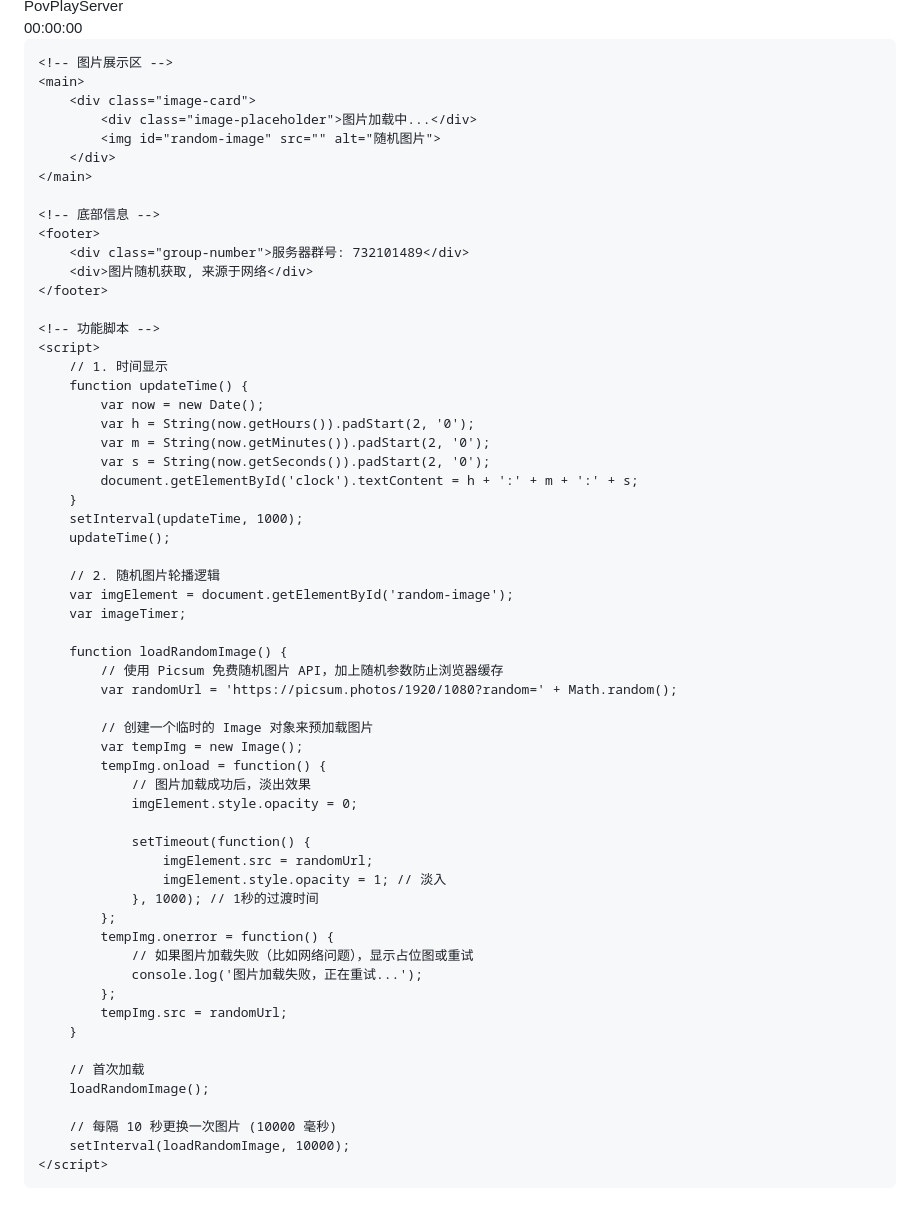
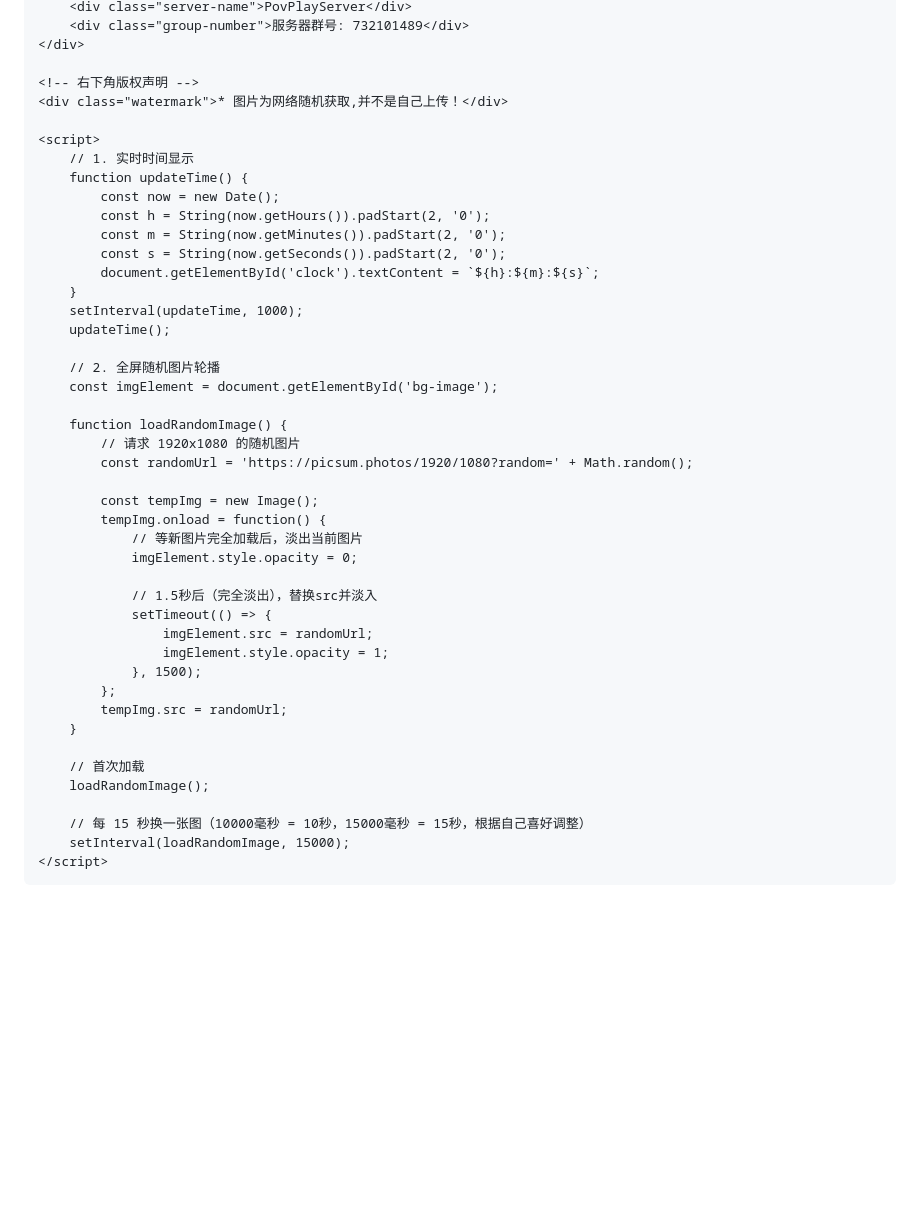
Before and after one commit to getuesr/zhanshiyong.buyaokan, a Markdown page: README.md, the part around one of its changes. GitHub-like rendering; blank space fills up the shorter version.

```diff
--- a/README.md
+++ b/README.md
@@ -136,56 +141,39 @@
         <div class="server-name">PovPlayServer</div>
-        <div class="clock-container" id="clock">00:00:00</div>
-    </header>
+        <div class="group-number">服务器群号: 732101489</div>
+    </div>
 
-    <!-- 图片展示区 -->
-    <main>
-        <div class="image-card">
-            <div class="image-placeholder">图片加载中...</div>
-            <img id="random-image" src="" alt="随机图片">
-        </div>
-    </main>
+    <!-- 右下角版权声明 -->
+    <div class="watermark">* 图片为网络随机获取,并不是自己上传！</div>
 
-    <!-- 底部信息 -->
-    <footer>
-        <div class="group-number">服务器群号: 732101489</div>
-        <div>图片随机获取, 来源于网络</div>
-    </footer>
-
-    <!-- 功能脚本 -->
     <script>
-        // 1. 时间显示
+        // 1. 实时时间显示
         function updateTime() {
-            var now = new Date();
-            var h = String(now.getHours()).padStart(2, '0');
-            var m = String(now.getMinutes()).padStart(2, '0');
-            var s = String(now.getSeconds()).padStart(2, '0');
-            document.getElementById('clock').textContent = h + ':' + m + ':' + s;
+            const now = new Date();
+            const h = String(now.getHours()).padStart(2, '0');
+            const m = String(now.getMinutes()).padStart(2, '0');
+            const s = String(now.getSeconds()).padStart(2, '0');
+            document.getElementById('clock').textContent = `${h}:${m}:${s}`;
         }
         setInterval(updateTime, 1000);
         updateTime();
 
-        // 2. 随机图片轮播逻辑
-        var imgElement = document.getElementById('random-image');
-        var imageTimer;
+        // 2. 全屏随机图片轮播
+        const imgElement = document.getElementById('bg-image');
 
         function loadRandomImage() {
-            // 使用 Picsum 免费随机图片 API，加上随机参数防止浏览器缓存
-            var randomUrl = 'https://picsum.photos/1920/1080?random=' + Math.random();
+            // 请求 1920x1080 的随机图片
+            const randomUrl = 'https://picsum.photos/1920/1080?random=' + Math.random();
 
-            // 创建一个临时的 Image 对象来预加载图片
-            var tempImg = new Image();
+            const tempImg = new Image();
             tempImg.onload = function() {
-                // 图片加载成功后，淡出效果
+                // 等新图片完全加载后，淡出当前图片
                 imgElement.style.opacity = 0;
 
-                setTimeout(function() {
+                // 1.5秒后（完全淡出），替换src并淡入
+                setTimeout(() => {
                     imgElement.src = randomUrl;
-                    imgElement.style.opacity = 1; // 淡入
-                }, 1000); // 1秒的过渡时间
-            };
-            tempImg.onerror = function() {
-                // 如果图片加载失败（比如网络问题），显示占位图或重试
-                console.log('图片加载失败，正在重试...');
+                    imgElement.style.opacity = 1;
+                }, 1500);
             };
             tempImg.src = randomUrl;
         }
@@ -193,8 +181,8 @@
         // 首次加载
         loadRandomImage();
 
-        // 每隔 10 秒更换一次图片 (10000 毫秒)
-        setInterval(loadRandomImage, 10000);
+        // 每 15 秒换一张图（10000毫秒 = 10秒，15000毫秒 = 15秒，根据自己喜好调整）
+        setInterval(loadRandomImage, 15000);
     </script>
 </body>
 </html>
```
Also changed, not shown: other parts of README.md (+106 -101 lines).
